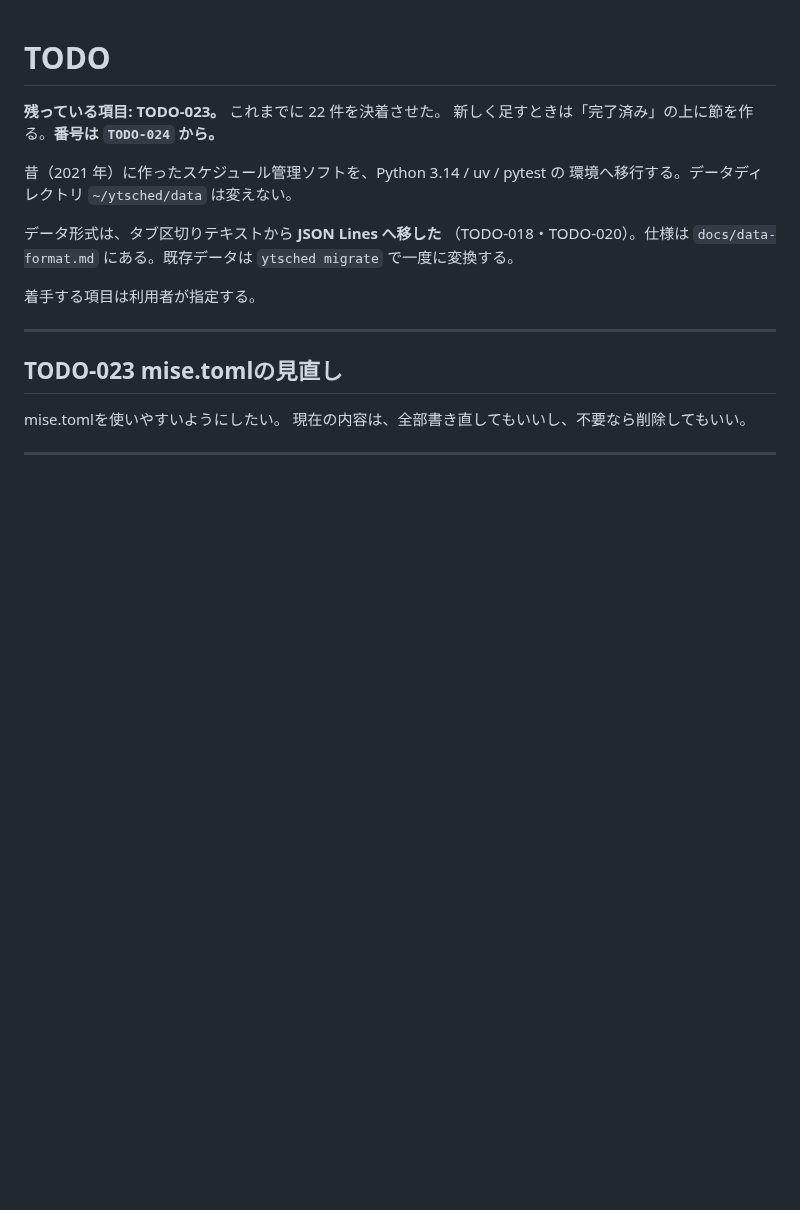
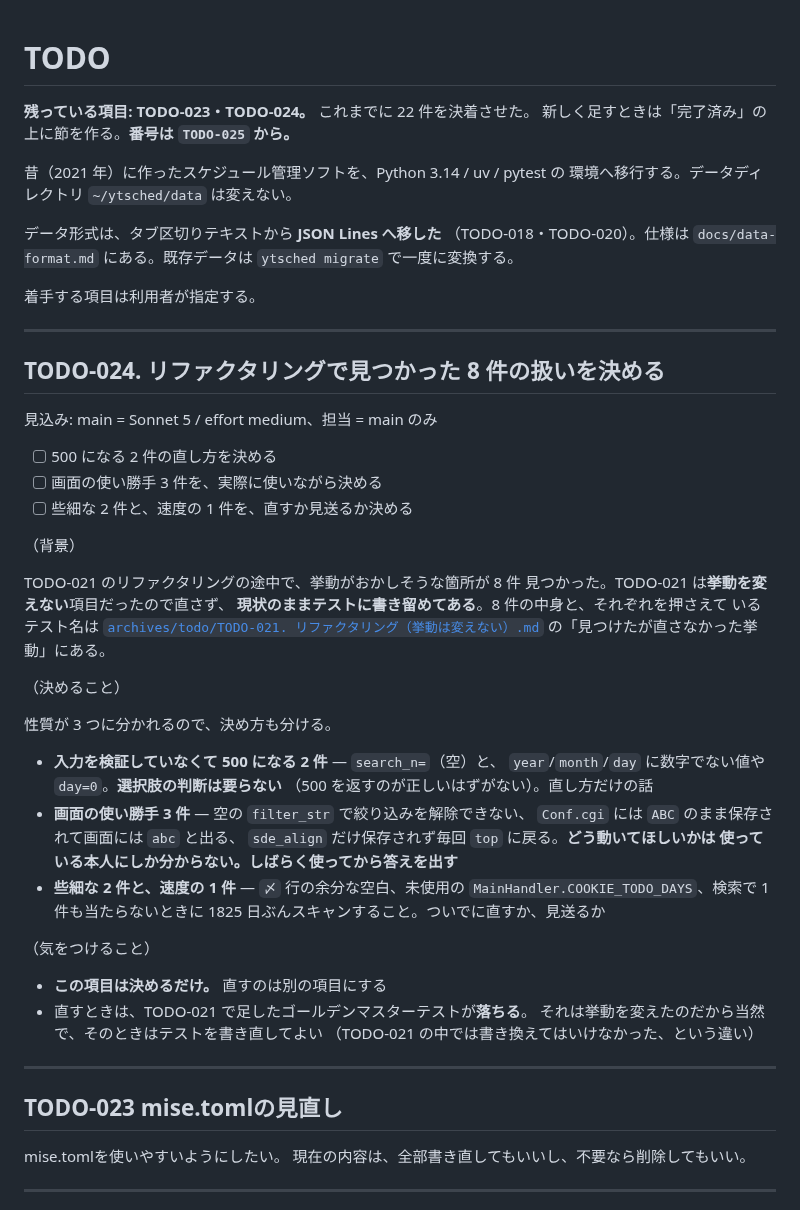
Before and after one commit to ytani01/ytsched, a Markdown page: TODO.md, the part around the change. Rendered like a GitHub page; blank space fills up the shorter version.

Commit message:
docs(todo): 見つかった 8 件の扱いを TODO-024 として立てる
TODO-021 のリファクタリングの途中で、挙動がおかしそうな箇所が 8 件
見つかった。TODO-021 は挙動を変えない項目だったので直さず、現状の
ままテストに書き留めてある。

性質が 3 つに分かれる。入力を検証していなくて 500 になる 2 件は
判断が要らない（500 を返すのが正しいはずがない）。画面の使い勝手
3 件は、どう動いてほしいかが使っている本人にしか分からないので、
しばらく使ってから答えを出す。些細な 2 件と速度の 1 件は、直すか
見送るか。

決めるだけの項目で、直すのは別の項目にする。

Co-Authored-By: Claude Opus 5 <noreply@anthropic.com>
Claude-Session: https://claude.ai/code/session_01D3kjVHeezHRsxyRWXPCX3u

```diff
--- a/TODO.md
+++ b/TODO.md
@@ -1,8 +1,8 @@
 # TODO
 
-**残っている項目: TODO-023。**
+**残っている項目: TODO-023・TODO-024。**
 これまでに 22 件を決着させた。
-新しく足すときは「完了済み」の上に節を作る。**番号は `TODO-024` から。**
+新しく足すときは「完了済み」の上に節を作る。**番号は `TODO-025` から。**
 
 昔（2021 年）に作ったスケジュール管理ソフトを、Python 3.14 / uv / pytest の
 環境へ移行する。データディレクトリ `~/ytsched/data` は変えない。
@@ -12,6 +12,47 @@
 `ytsched migrate` で一度に変換する。
 
 着手する項目は利用者が指定する。
+
+---
+
+## TODO-024. リファクタリングで見つかった 8 件の扱いを決める
+
+見込み: main = Sonnet 5 / effort medium、担当 = main のみ
+
+- [ ] 500 になる 2 件の直し方を決める
+- [ ] 画面の使い勝手 3 件を、実際に使いながら決める
+- [ ] 些細な 2 件と、速度の 1 件を、直すか見送るか決める
+
+（背景）
+
+TODO-021 のリファクタリングの途中で、挙動がおかしそうな箇所が 8 件
+見つかった。TODO-021 は**挙動を変えない**項目だったので直さず、
+**現状のままテストに書き留めてある**。8 件の中身と、それぞれを押さえて
+いるテスト名は
+[`archives/todo/TODO-021. リファクタリング（挙動は変えない）.md`](archives/todo/TODO-021.%20リファクタリング（挙動は変えない）.md)
+の「見つけたが直さなかった挙動」にある。
+
+（決めること）
+
+性質が 3 つに分かれるので、決め方も分ける。
+
+- **入力を検証していなくて 500 になる 2 件** — `search_n=`（空）と、
+  `year`/`month`/`day` に数字でない値や `day=0`。**選択肢の判断は要らない**
+  （500 を返すのが正しいはずがない）。直し方だけの話
+- **画面の使い勝手 3 件** — 空の `filter_str` で絞り込みを解除できない、
+  `Conf.cgi` には `ABC` のまま保存されて画面には `abc` と出る、
+  `sde_align` だけ保存されず毎回 `top` に戻る。**どう動いてほしいかは
+  使っている本人にしか分からない。しばらく使ってから答えを出す**
+- **些細な 2 件と、速度の 1 件** — `〆` 行の余分な空白、未使用の
+  `MainHandler.COOKIE_TODO_DAYS`、検索で 1 件も当たらないときに
+  1825 日ぶんスキャンすること。ついでに直すか、見送るか
+
+（気をつけること）
+
+- **この項目は決めるだけ。** 直すのは別の項目にする
+- 直すときは、TODO-021 で足したゴールデンマスターテストが**落ちる**。
+  それは挙動を変えたのだから当然で、そのときはテストを書き直してよい
+  （TODO-021 の中では書き換えてはいけなかった、という違い）
 
 ---
 
```
